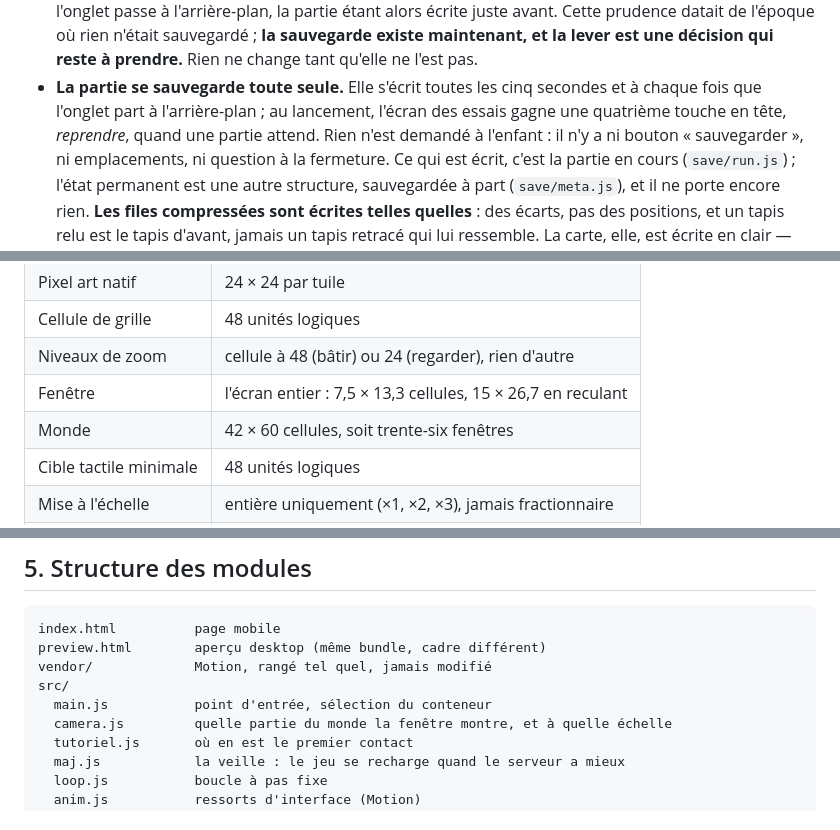
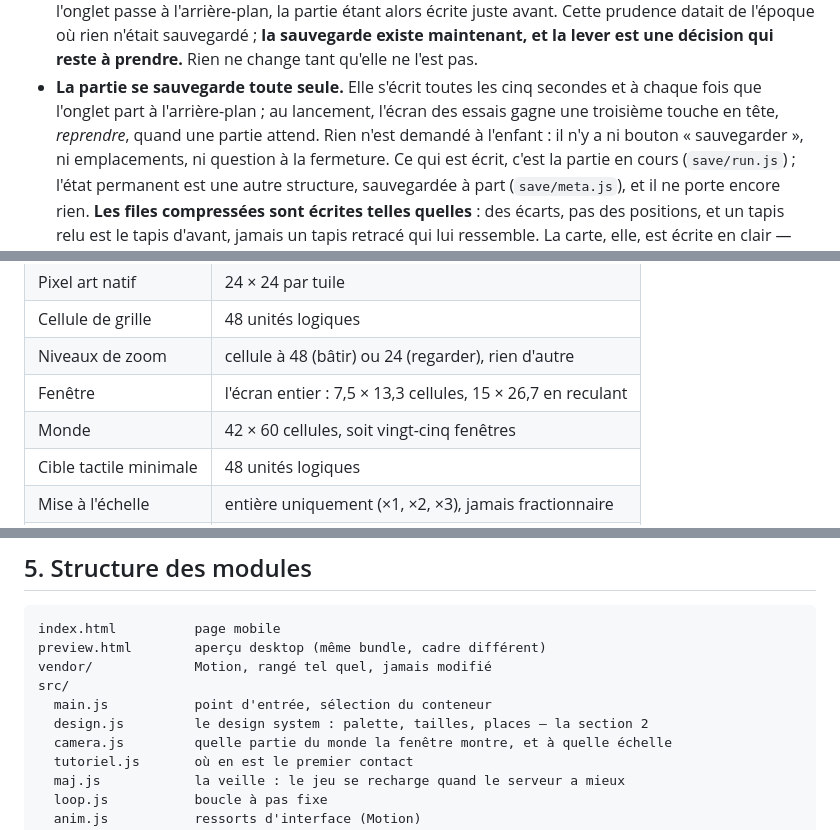
Before and after one commit to supershivas/factokid, a Markdown page: CLAUDE.md, 3 parts joined by grey strips. Rendered like a GitHub page.

```diff
--- a/CLAUDE.md
+++ b/CLAUDE.md
@@ -195,7 +198,7 @@ Ne pas rediscuter ces points sans me le demander explicitement.
   change tant qu'elle ne l'est pas.
 - **La partie se sauvegarde toute seule.** Elle s'écrit toutes les cinq
   secondes et à chaque fois que l'onglet part à l'arrière-plan ; au lancement,
-  l'écran des essais gagne une quatrième touche en tête, *reprendre*, quand une
+  l'écran des essais gagne une troisième touche en tête, *reprendre*, quand une
   partie attend. Rien n'est demandé à l'enfant : il n'y a ni bouton
   « sauvegarder », ni emplacements, ni question à la fermeture. Ce qui est
   écrit, c'est la partie en cours (`save/run.js`) ; l'état permanent est une
@@ -582,7 +585,7 @@ jeu. La mise à l'échelle vers le conteneur se fait en un seul endroit, au rend
 | Cellule de grille | 48 unités logiques |
 | Niveaux de zoom | cellule à 48 (bâtir) ou 24 (regarder), rien d'autre |
 | Fenêtre | l'écran entier : 7,5 × 13,3 cellules, 15 × 26,7 en reculant |
-| Monde | 42 × 60 cellules, soit trente-six fenêtres |
+| Monde | 42 × 60 cellules, soit vingt-cinq fenêtres |
 | Cible tactile minimale | 48 unités logiques |
 | Mise à l'échelle | entière uniquement (×1, ×2, ×3), jamais fractionnaire |
 | Rendu | `image-rendering: pixelated`, pas d'interpolation |
@@ -906,6 +910,7 @@ preview.html        aperçu desktop (même bundle, cadre différent)
 vendor/             Motion, rangé tel quel, jamais modifié
 src/
   main.js           point d'entrée, sélection du conteneur
+  design.js         le design system : palette, tailles, places — la section 2
   camera.js         quelle partie du monde la fenêtre montre, et à quelle échelle
   tutoriel.js       où en est le premier contact
   maj.js            la veille : le jeu se recharge quand le serveur a mieux
```
Also changed, not shown: other parts of CLAUDE.md (+21 -17 lines).
